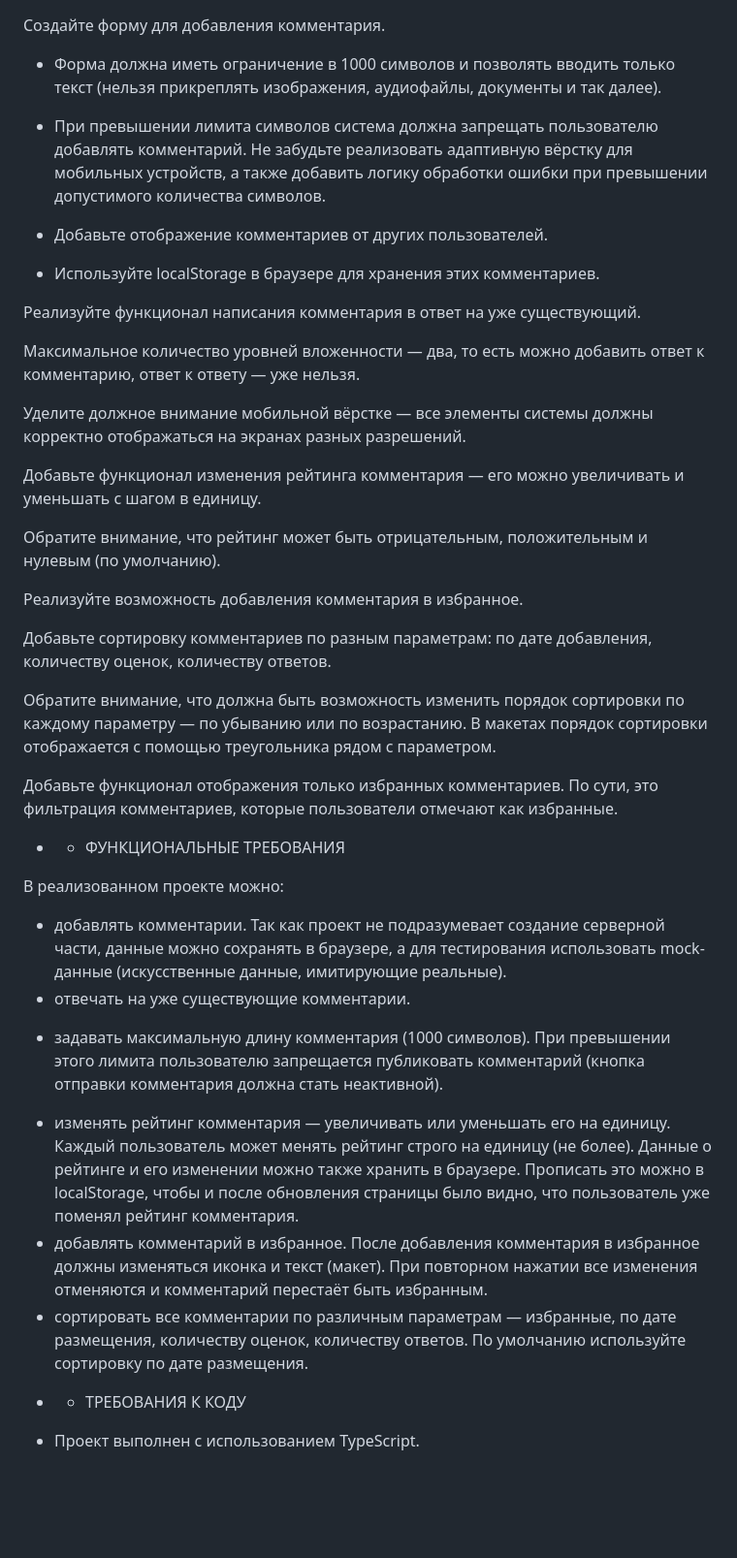
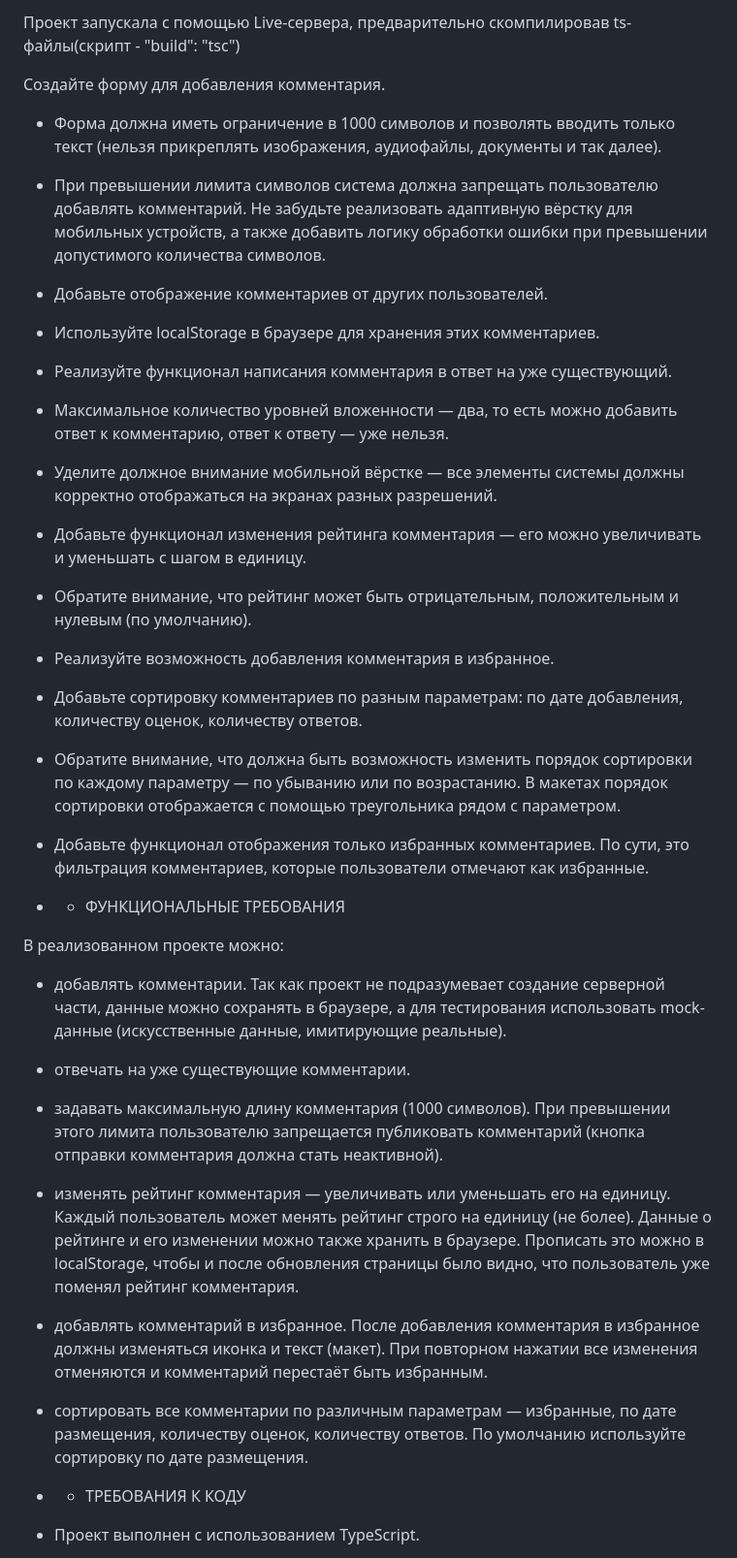
Before and after one commit to Natali-gf/Commenting-System, a Markdown page: readme.md, the part around the change. Shown at 97% size. Drawn GitHub-style; blank space fills up the shorter version.

```diff
--- a/readme.md
+++ b/readme.md
@@ -1,3 +1,4 @@
+Проект запускала с помощью Live-сервера, предварительно скомпилировав ts-файлы(скрипт - "build": "tsc")
 
 Создайте форму для добавления комментария.
 
@@ -8,34 +9,34 @@
 + Добавьте отображение комментариев от других пользователей.
 + Используйте localStorage в браузере для хранения этих комментариев.
 
-Реализуйте функционал написания комментария в ответ на уже существующий.
++ Реализуйте функционал написания комментария в ответ на уже существующий.
 
-Максимальное количество уровней вложенности — два, то есть можно добавить ответ к комментарию, ответ к ответу — уже нельзя.
++ Максимальное количество уровней вложенности — два, то есть можно добавить ответ к комментарию, ответ к ответу — уже нельзя.
 
-Уделите должное внимание мобильной вёрстке — все элементы системы должны корректно отображаться на экранах разных разрешений.
++ Уделите должное внимание мобильной вёрстке — все элементы системы должны корректно отображаться на экранах разных разрешений.
 
-Добавьте функционал изменения рейтинга комментария — его можно увеличивать и уменьшать с шагом в единицу.
++ Добавьте функционал изменения рейтинга комментария — его можно увеличивать и уменьшать с шагом в единицу.
 
-Обратите внимание, что рейтинг может быть отрицательным, положительным и нулевым (по умолчанию).
++ Обратите внимание, что рейтинг может быть отрицательным, положительным и нулевым (по умолчанию).
 
-Реализуйте возможность добавления комментария в избранное.
++ Реализуйте возможность добавления комментария в избранное.
 
-Добавьте сортировку комментариев по разным параметрам: по дате добавления, количеству оценок, количеству ответов.
++ Добавьте сортировку комментариев по разным параметрам: по дате добавления, количеству оценок, количеству ответов.
 
-Обратите внимание, что должна быть возможность изменить порядок сортировки по каждому параметру — по убыванию или по возрастанию. В макетах порядок сортировки отображается с помощью треугольника рядом с параметром.
++ Обратите внимание, что должна быть возможность изменить порядок сортировки по каждому параметру — по убыванию или по возрастанию. В макетах порядок сортировки отображается с помощью треугольника рядом с параметром.
 
-Добавьте функционал отображения только избранных комментариев. По сути, это фильтрация комментариев, которые пользователи отмечают как избранные.
++ Добавьте функционал отображения только избранных комментариев. По сути, это фильтрация комментариев, которые пользователи отмечают как избранные.
 
 + + ФУНКЦИОНАЛЬНЫЕ ТРЕБОВАНИЯ
 
 В реализованном проекте можно:
 
- - добавлять комментарии. Так как проект не подразумевает создание серверной части, данные можно сохранять в браузере, а для тестирования использовать mock-данные (искусственные данные, имитирующие реальные).
- - отвечать на уже существующие комментарии.
+ + добавлять комментарии. Так как проект не подразумевает создание серверной части, данные можно сохранять в браузере, а для тестирования использовать mock-данные (искусственные данные, имитирующие реальные).
+ + отвечать на уже существующие комментарии.
  + задавать максимальную длину комментария (1000 символов). При превышении этого лимита пользователю запрещается публиковать комментарий (кнопка отправки комментария должна стать неактивной).
- - изменять рейтинг комментария — увеличивать или уменьшать его на единицу. Каждый пользователь может менять рейтинг строго на единицу (не более). Данные о рейтинге и его изменении можно также хранить в браузере. Прописать это можно в localStorage, чтобы и после обновления страницы было видно, что пользователь уже поменял рейтинг комментария.
- - добавлять комментарий в избранное. После добавления комментария в избранное должны изменяться иконка и текст (макет). При повторном нажатии все изменения отменяются и комментарий перестаёт быть избранным.
- - сортировать все комментарии по различным параметрам — избранные, по дате размещения, количеству оценок, количеству ответов. По умолчанию используйте сортировку по дате размещения.
+ + изменять рейтинг комментария — увеличивать или уменьшать его на единицу. Каждый пользователь может менять рейтинг строго на единицу (не более). Данные о рейтинге и его изменении можно также хранить в браузере. Прописать это можно в localStorage, чтобы и после обновления страницы было видно, что пользователь уже поменял рейтинг комментария.
+ + добавлять комментарий в избранное. После добавления комментария в избранное должны изменяться иконка и текст (макет). При повторном нажатии все изменения отменяются и комментарий перестаёт быть избранным.
+ + сортировать все комментарии по различным параметрам — избранные, по дате размещения, количеству оценок, количеству ответов. По умолчанию используйте сортировку по дате размещения.
 
 + + ТРЕБОВАНИЯ К КОДУ
 
```
